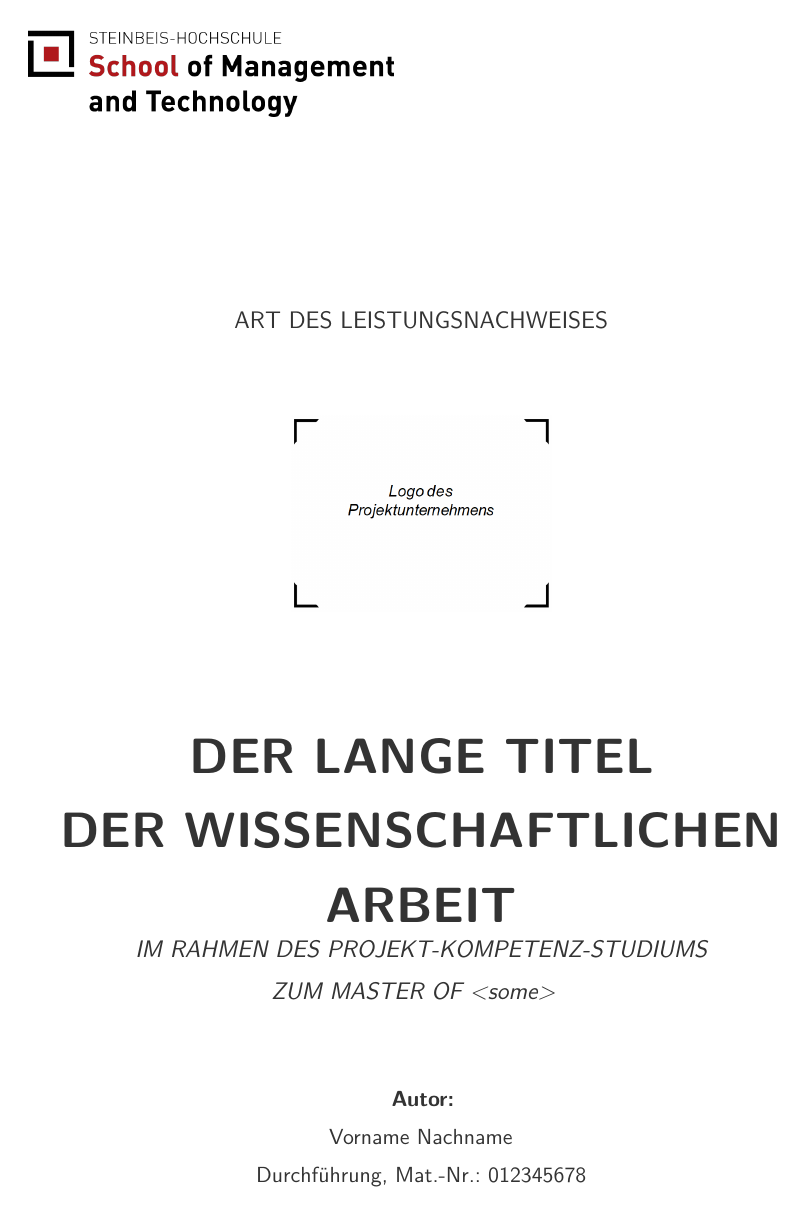
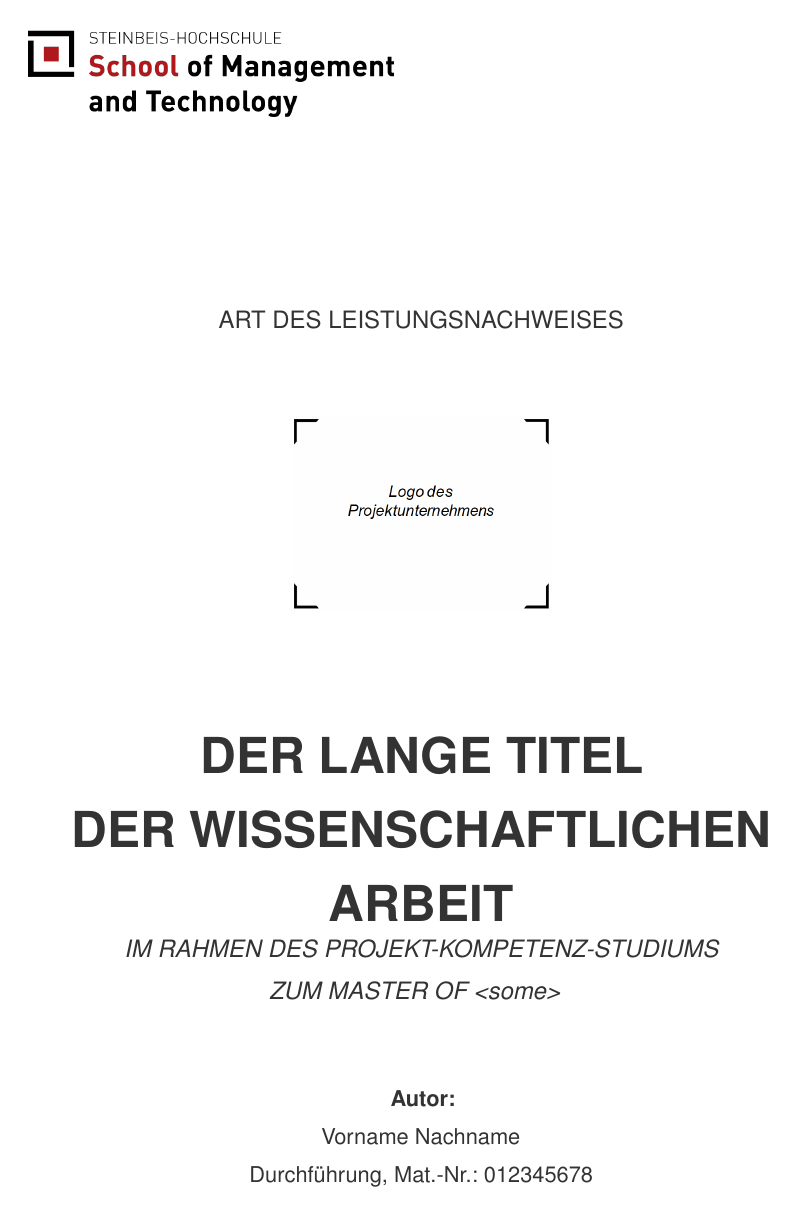
Before and after one commit to scmt-git/tdr-latex-template, a LaTeX document (main.tex, which reads _includes/header.tex): page 1 of 23. Compiled offline with pdfLaTeX.

Commit message:
Fix fontstyle of chapter and subsections

```diff
--- a/_includes/header.tex
+++ b/_includes/header.tex
@@ -59,7 +59,7 @@
 
 % AvantGarde f�r �berschriften
 \renewcommand{\familydefault}{\sfdefault} % default für alle seriflosen bei article document structure
-%\renewcommand{\sfdefault}{phv} % default f�r alles serifenlose --> AvantGarde
+\renewcommand{\sfdefault}{phv} % default f�r alles serifenlose --> AvantGarde
 %\setkomafont{subtitle}{\fontfamily{phv}\fontseries{m}\selectfont}
 %\setkomafont{subject}{\fontfamily{phv}\fontseries{m}\selectfont}
 %\setkomafont{section}{\sffamily\footnotesize}
```
Also changed, not shown: main.pdf, 7 other files.
